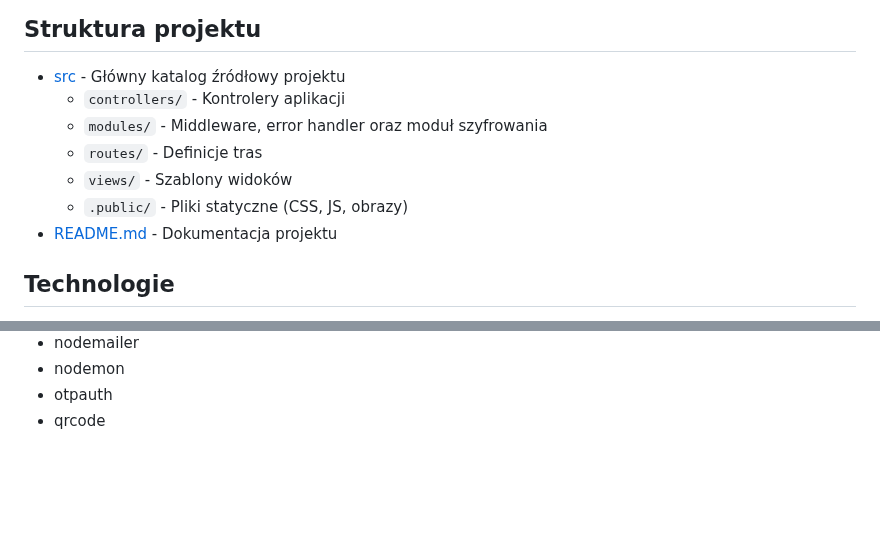
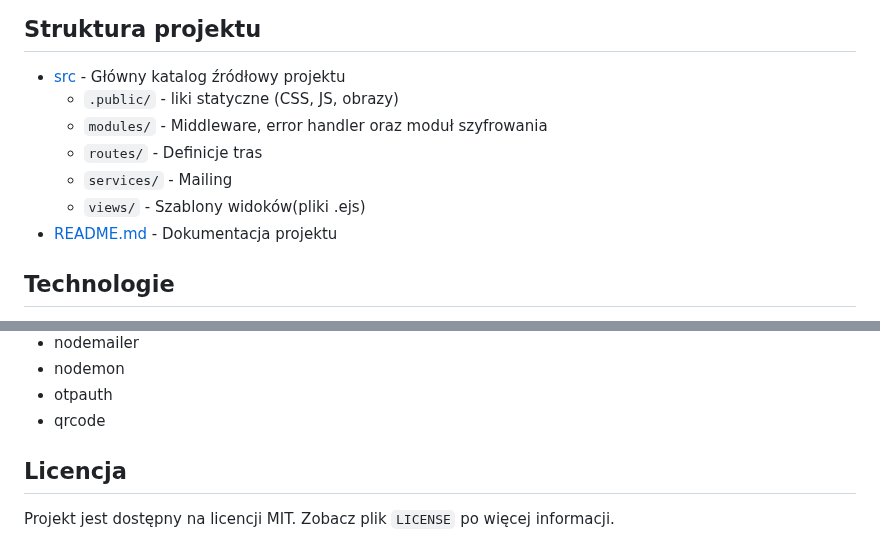
Before and after one commit to TheR0ck3t/Rezerwacje, a Markdown page: README.md, 2 parts joined by grey strips. GitHub-like rendering; blank space fills up the shorter version.

```diff
--- a/README.md
+++ b/README.md
@@ -68,11 +68,11 @@ Projekt "Rezerwacje" to aplikacja webowa umożliwiająca użytkownikom rezerwacj
 
 ## Struktura projektu
 - [src](https://github.com/TheR0ck3t/Rezerwacje/tree/main/src) - Główny katalog źródłowy projektu
-  - `controllers/` - Kontrolery aplikacji
+  - `.public/` - liki statyczne (CSS, JS, obrazy)
   - `modules/` - Middleware, error handler oraz moduł szyfrowania
   - `routes/` - Definicje tras
-  - `views/` - Szablony widoków
-  - `.public/` - Pliki statyczne (CSS, JS, obrazy)
+  - `services/` - Mailing
+  - `views/` - Szablony widoków(pliki .ejs)
 - [README.md](https://github.com/TheR0ck3t/Rezerwacje/blob/main/README.md) - Dokumentacja projektu
 
 ## Technologie
@@ -94,3 +94,6 @@ Projekt "Rezerwacje" to aplikacja webowa umożliwiająca użytkownikom rezerwacj
 - nodemon
 - otpauth
 - qrcode
+
+## Licencja
+Projekt jest dostępny na licencji MIT. Zobacz plik `LICENSE` po więcej informacji.
```
